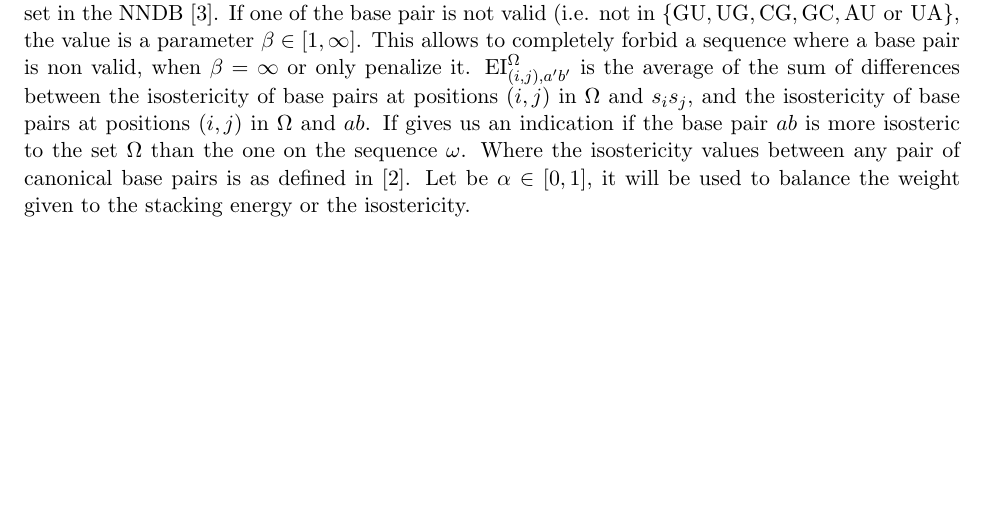
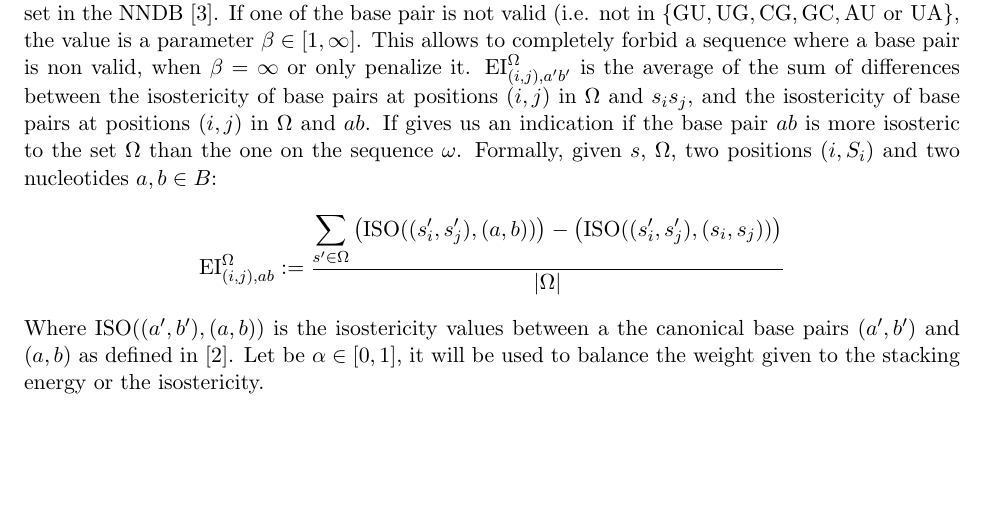
Before and after one commit to McGill-CSB/RNApyro, a LaTeX paper (Recomb/main_RECOMB.tex, which reads Recomb/methods_RECOMB.tex): part of page 2 of 6 before the commit and part of page 2 of 7 after it, cut so that both start at the same text, the shorter picture padded with empty space. Compiled offline with pdfLaTeX.

Commit message:
formalized EI

```diff
--- a/Recomb/methods_RECOMB.tex
+++ b/Recomb/methods_RECOMB.tex
@@ -44,8 +44,25 @@ $\text{EI}^{\Omega}_{(i,j), a'b'}$ is the average of the sum of differences betw
 of base pairs at positions $(i,j)$ in $\Omega$ and $s_is_j$, and the isostericity of base pairs
  at positions $(i,j)$ in $\Omega$ and $ab$. If gives us an indication
  if the base pair $ab$ is more isosteric to the set $\Omega$ than the one on the sequence
- $\omega$. Where the isostericity values
- between any pair of canonical base pairs is  as defined in~\cite{Stombaugh2009}.
+ $\omega$. Formally, given $s$, $\Omega$, two positions $(i,S_i)$ and two nucleotides $a,b\in B$:
+ $$
+ 	\text{EI}^{\Omega}_{(i,j),ab}:=
+	\frac{
+		\displaystyle
+		\sum_{s'\in\Omega}
+		\left(
+			\text{ISO}((s_i',s_j'),(a,b))
+		\right)-
+		\left(
+			\text{ISO}((s_i',s_j'),(s_i,s_j))
+		\right)
+	}{
+		\displaystyle
+		|\Omega|
+	}
+ $$
+  Where $\text{ISO}((a',b'),(a,b))$ is the isostericity values
+ between a the canonical base pairs $(a',b')$ and $(a,b)$  as defined in~\cite{Stombaugh2009}.
  Let be $\alpha\in[0,1]$, it
  will be used to balance the weight given to the stacking energy or the isostericity.
 
```
